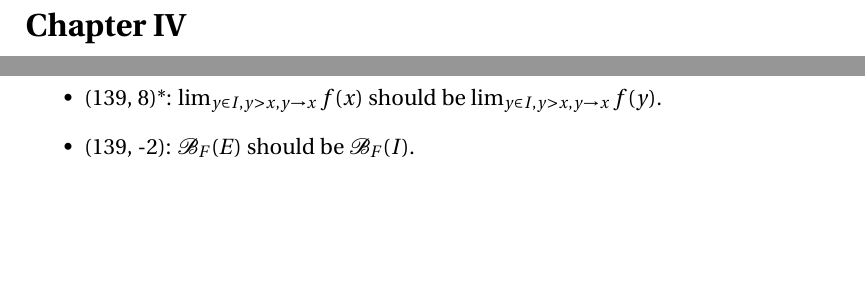
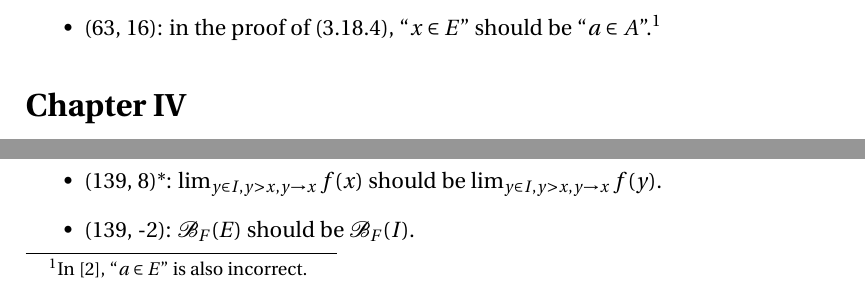
Before and after one commit to blargoner/math-analysis-dieudonne-errata, a LaTeX document (errata.tex): two parts of page 3 of 5, joined at a grey line, cut at the place of the change, the shorter picture padded with empty space. Compiled offline with pdfLaTeX.

Commit message:
chapter 3

```diff
--- a/errata.tex
+++ b/errata.tex
@@ -57,6 +57,7 @@ Errata are currently only listed for Chapters I--VIII, not including problems.
 \item (60, -3)*: in the proof of~(3.17.8), \((A\union V_{\lambda})_{\lambda\in H}\) should be \((A\sect V_{\lambda})_{\lambda\in H}\).
 \item (61, 10)*: in~(3.17.10), ``Let \(E\)~be a compact metric space'' should be ``Let \(E\)~be a nonempty compact metric space''.
 \item (61, 16): in the proof of~(3.17.11), the cases \(A=\emptyset\) and \(U=E\) need special attention.
+\item (63, 16): in the proof of~(3.18.4), ``\(x\in E\)'' should be ``\(a\in A\)''.\footnote{In~\cite{dieudonne9th}, ``\(a\in E\)'' is also incorrect.}
 \end{itemize}
 
 \section*{Chapter~IV}
```
Also changed, not shown: errata.pdf.
